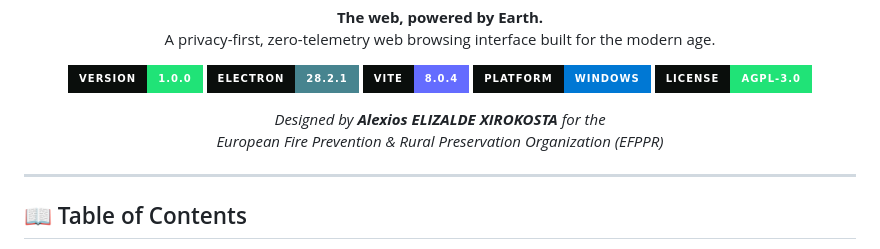
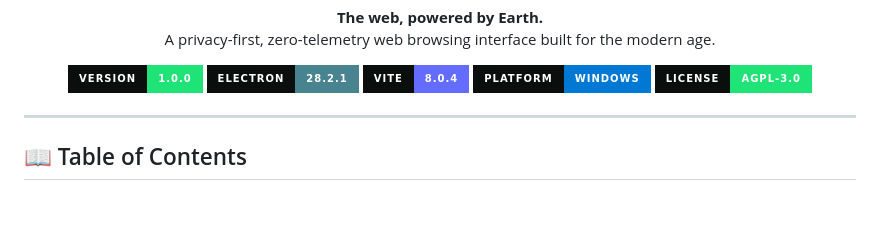
Before and after one commit to EFPRP/GreenBrowser, a Markdown page: README.md, the part around the change. Drawn GitHub-style; badges without logos; blank space fills up the shorter version.

Commit message:
Remove designer credit from README
Removed the designer credit for Alexios ELIZALDE XIROKOSTA from the README.

```diff
--- a/README.md
+++ b/README.md
@@ -15,10 +15,6 @@
   <img src="https://img.shields.io/badge/vite-8.0.4-646cff?style=for-the-badge&logo=vite&logoColor=white&labelColor=0a0e0c" alt="Vite" />
   <img src="https://img.shields.io/badge/platform-windows-0078D4?style=for-the-badge&logo=windows&logoColor=white&labelColor=0a0e0c" alt="Platform" />
   <img src="https://img.shields.io/badge/license-AGPL--3.0-20E377?style=for-the-badge&logo=gnu&logoColor=white&labelColor=0a0e0c" alt="License: AGPL-3.0" />
-</p>
-
-<p align="center">
-  <em>Designed by <strong>Alexios ELIZALDE XIROKOSTA</strong> for the<br/>European Fire Prevention & Rural Preservation Organization (EFPPR)</em>
 </p>
 
 ---
```
